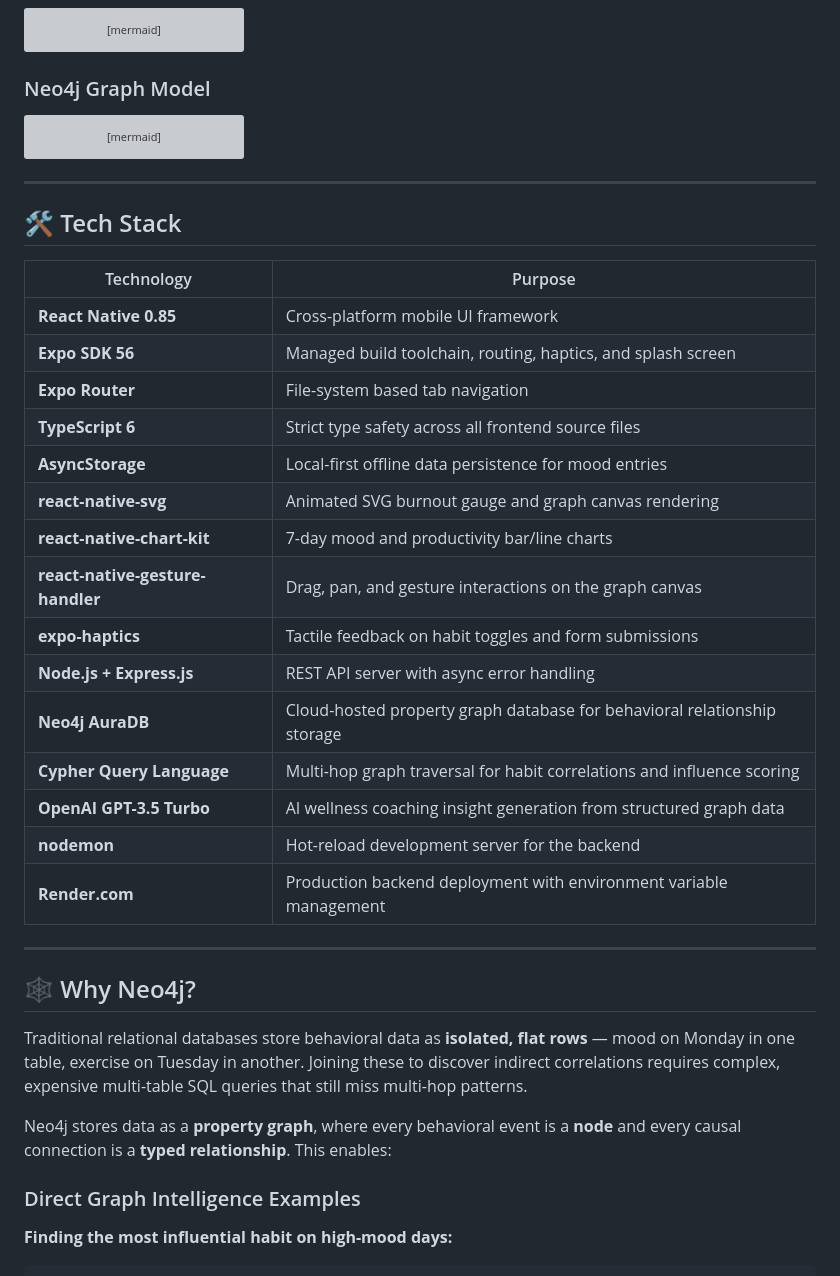
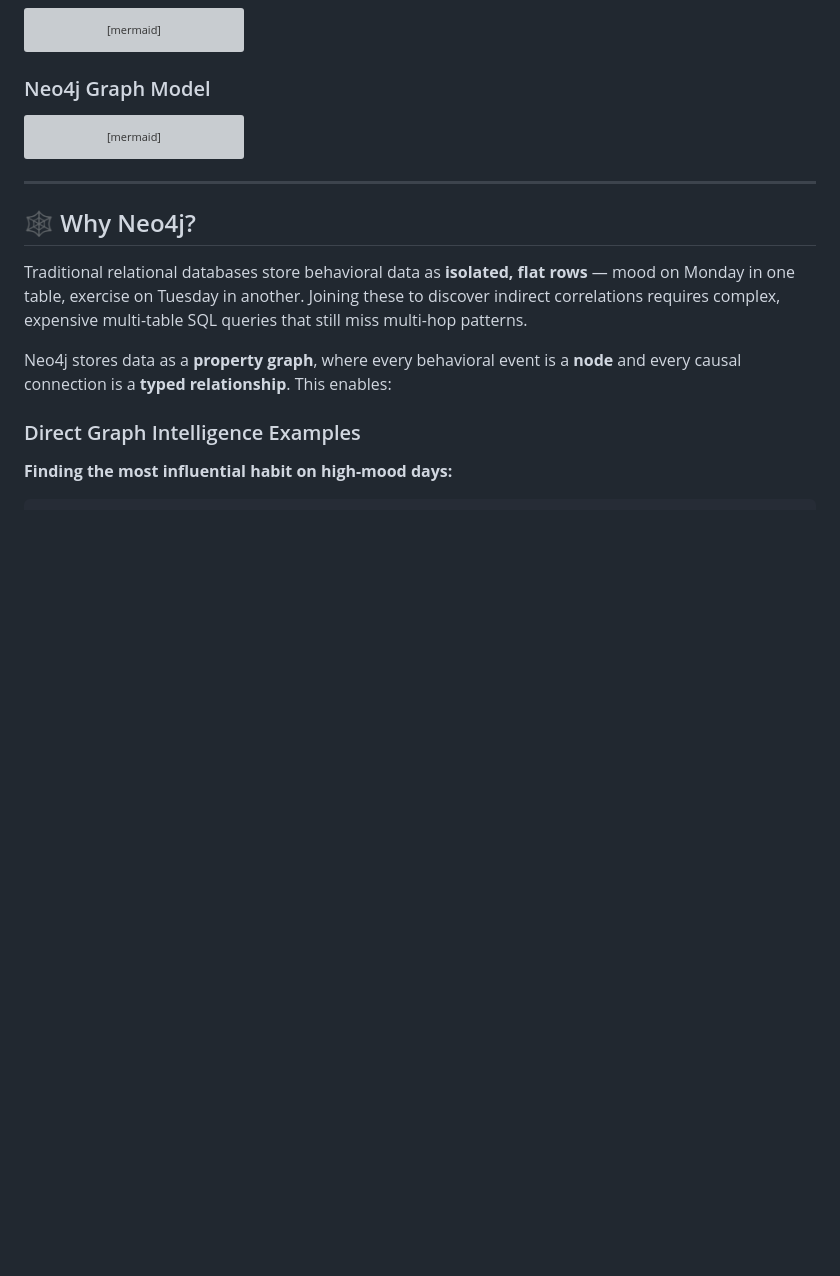
Before and after one commit to sneha-s2005/MindGraph, a Markdown page: README.md, the part around one of its changes. GitHub-like rendering; blank space fills up the shorter version; grey boxes are pictures that could not be loaded.

````diff
--- a/README.md
+++ b/README.md
@@ -178,28 +186,6 @@ graph LR
     BR -->|BASED_ON| M
     BR -->|BASED_ON| SL
 ```
-
----
-
-## 🛠️ Tech Stack
-
-| Technology | Purpose |
-|---|---|
-| **React Native 0.85** | Cross-platform mobile UI framework |
-| **Expo SDK 56** | Managed build toolchain, routing, haptics, and splash screen |
-| **Expo Router** | File-system based tab navigation |
-| **TypeScript 6** | Strict type safety across all frontend source files |
-| **AsyncStorage** | Local-first offline data persistence for mood entries |
-| **react-native-svg** | Animated SVG burnout gauge and graph canvas rendering |
-| **react-native-chart-kit** | 7-day mood and productivity bar/line charts |
-| **react-native-gesture-handler** | Drag, pan, and gesture interactions on the graph canvas |
-| **expo-haptics** | Tactile feedback on habit toggles and form submissions |
-| **Node.js + Express.js** | REST API server with async error handling |
-| **Neo4j AuraDB** | Cloud-hosted property graph database for behavioral relationship storage |
-| **Cypher Query Language** | Multi-hop graph traversal for habit correlations and influence scoring |
-| **OpenAI GPT-3.5 Turbo** | AI wellness coaching insight generation from structured graph data |
-| **nodemon** | Hot-reload development server for the backend |
-| **Render.com** | Production backend deployment with environment variable management |
 
 ---
 
````
Also changed, not shown: other parts of README.md (+60 -52 lines).
